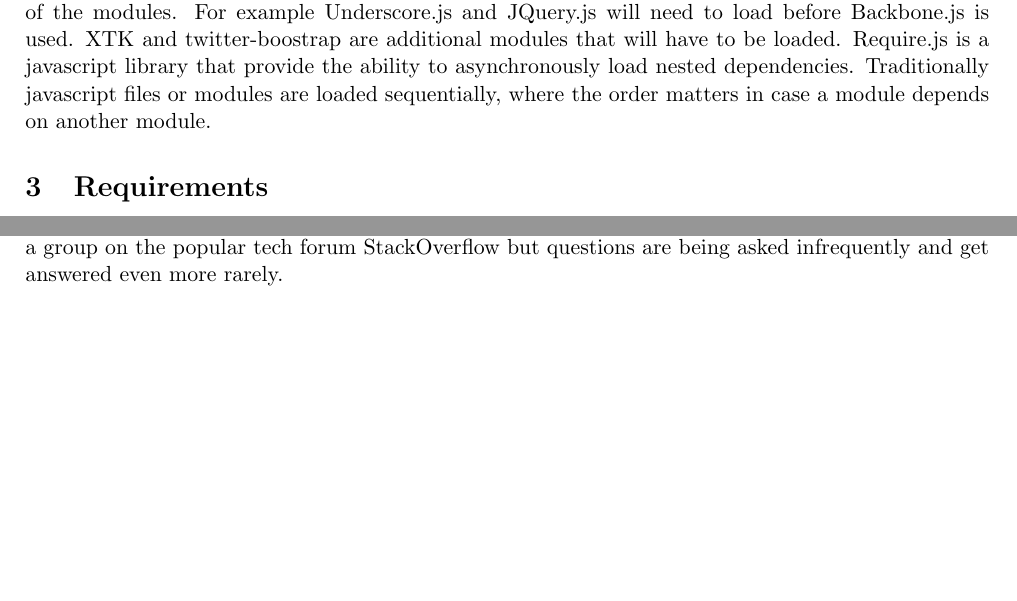
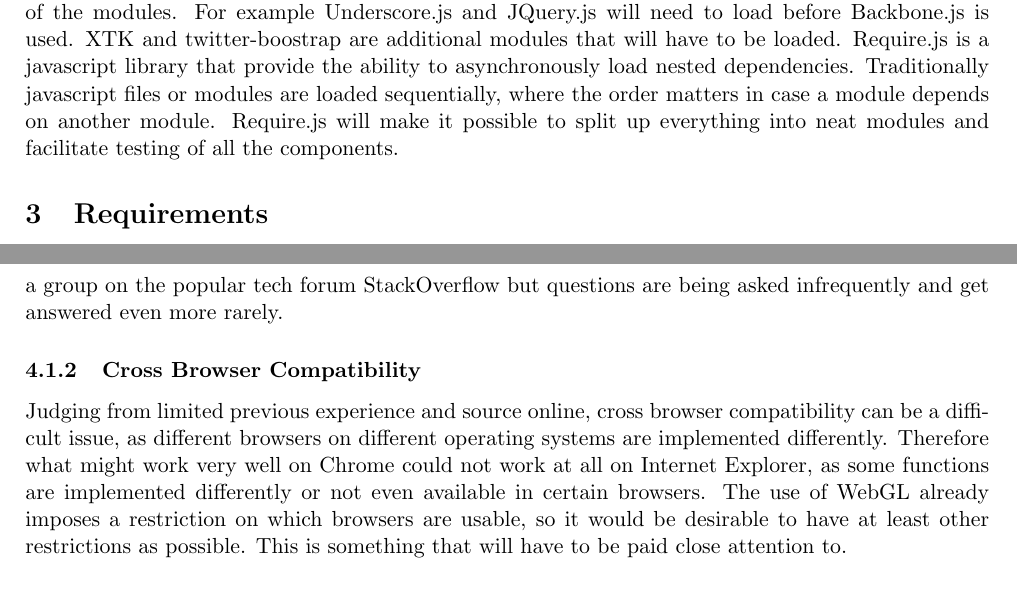
Before and after one commit to davidbasalla/IndividualProject, a LaTeX document (Docs/LiteratureSurvey/literatureSurvey.tex): two parts of pages 4 and 5 of 6 before the commit and two parts of pages 4 and 6 of 7 after it, joined at a grey line, cut so that both start at the same text, the shorter picture padded with empty space. Compiled offline with pdfLaTeX.

Commit message:
adding cross browser compatibility issues to litSurvey

```diff
--- a/Docs/LiteratureSurvey/literatureSurvey.tex
+++ b/Docs/LiteratureSurvey/literatureSurvey.tex
@@ -86,7 +86,7 @@
 
 Regarding the design aspect, it looks like twitter-bootstrap.js supplies a convenient library for creating visually pleasing user interface elements. This will cut down on having to spend time to design custom elements with CSS and JavaScript. Bootstrap.js supplies buttons, drop-down menus and commonly-used icons.
 
-As this project will make of several modules, it will be important to manage the dependencies of the modules. For example Underscore.js and JQuery.js will need to load before Backbone.js is used. XTK and twitter-boostrap are additional modules that will have to be loaded. Require.js is a javascript library that provide the ability to asynchronously load nested dependencies. Traditionally javascript files or modules are loaded sequentially, where the order matters in case a module depends on another module.
+As this project will make of several modules, it will be important to manage the dependencies of the modules. For example Underscore.js and JQuery.js will need to load before Backbone.js is used. XTK and twitter-boostrap are additional modules that will have to be loaded. Require.js is a javascript library that provide the ability to asynchronously load nested dependencies. Traditionally javascript files or modules are loaded sequentially, where the order matters in case a module depends on another module. Require.js will make it possible to split up everything into neat modules and facilitate testing of all the components.
 
 
 
@@ -142,7 +144,9 @@
 
 It appears that there is only a very small and inactive community for the XTK library. There is a group on the popular tech forum StackOverflow but questions are being asked infrequently and get answered even more rarely.
 
+\subsubsection{Cross Browser Compatibility}
 
+Judging from limited previous experience and source online, cross browser compatibility can be a difficult issue, as different browsers on different operating systems are implemented differently. Therefore what might work very well on Chrome could not work at all on Internet Explorer, as some functions are implemented differently or not even available in certain browsers. The use of WebGL already imposes a restriction on which browsers are usable, so it would be desirable to have at least other restrictions as possible. This is something that will have to be paid close attention to.
 
 
 \section{References}
```
Also changed, not shown: Docs/LiteratureSurvey/literatureSurvey.tex (4 more changed lines).
